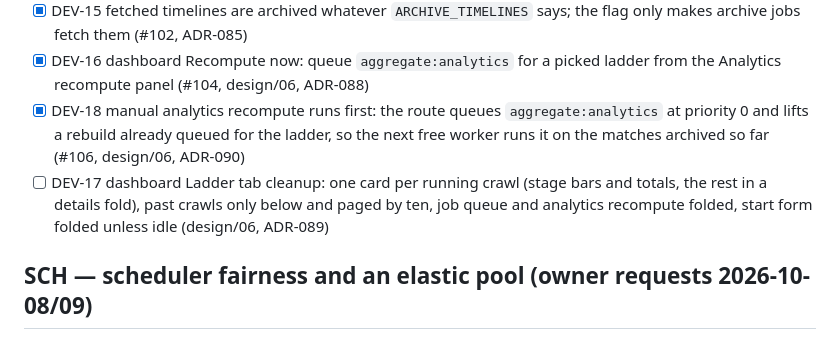
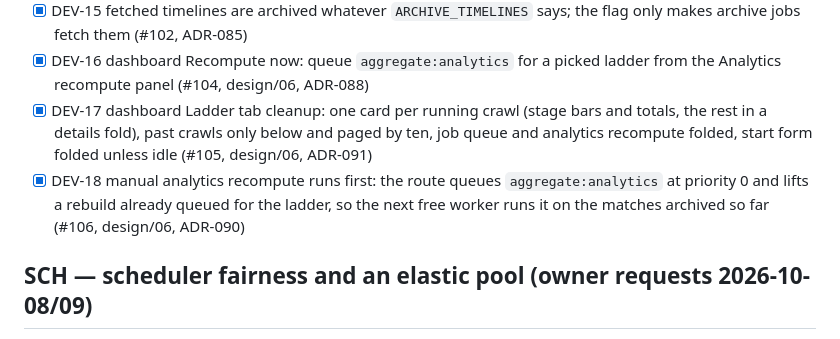
Before and after one commit to NinjaGoldfinch/riot-proxy, a Markdown page: PROGRESS.md, the part around the change. Drawn GitHub-style.

Commit message:
docs(progress): tick DEV-17 (#105)
Task: DEV-17

```diff
--- a/PROGRESS.md
+++ b/PROGRESS.md
@@ -219,8 +219,8 @@ Owner items still open from P8: P8-06 runbook sign-off. (P8-03's real-domain TLS
 - [x] DEV-14 rune icons mirrored at `/ddragon/{v}/img/perk-images/…` from runesReforged.json; showcase scoreboard and match cards show keystone + secondary style and the champion level as a badge on the portrait; champion builds show rune icons (#103, design/07, design/11, ADR-086)
 - [x] DEV-15 fetched timelines are archived whatever `ARCHIVE_TIMELINES` says; the flag only makes archive jobs fetch them (#102, ADR-085)
 - [x] DEV-16 dashboard Recompute now: queue `aggregate:analytics` for a picked ladder from the Analytics recompute panel (#104, design/06, ADR-088)
+- [x] DEV-17 dashboard Ladder tab cleanup: one card per running crawl (stage bars and totals, the rest in a details fold), past crawls only below and paged by ten, job queue and analytics recompute folded, start form folded unless idle (#105, design/06, ADR-091)
 - [x] DEV-18 manual analytics recompute runs first: the route queues `aggregate:analytics` at priority 0 and lifts a rebuild already queued for the ladder, so the next free worker runs it on the matches archived so far (#106, design/06, ADR-090)
-- [ ] DEV-17 dashboard Ladder tab cleanup: one card per running crawl (stage bars and totals, the rest in a details fold), past crawls only below and paged by ten, job queue and analytics recompute folded, start form folded unless idle (design/06, ADR-089)
 
 ## SCH — scheduler fairness and an elastic pool (owner requests 2026-10-08/09)
 - [ ] SCH-01 rate-limit-aware job claims: one lane per limiter scope plus the job's main endpoint, claims skip a region only when its app limit is full (a capped endpoint blocks only jobs that use it), spread over free regions, rate-limited jobs yield their worker and re-queue without using an attempt (IMPLEMENTATION.md §Post-release — SCH)
```
